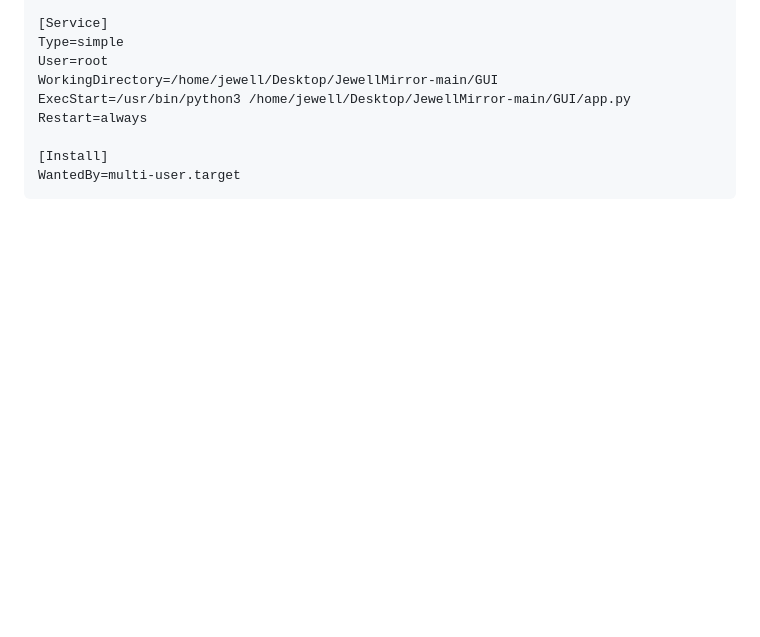
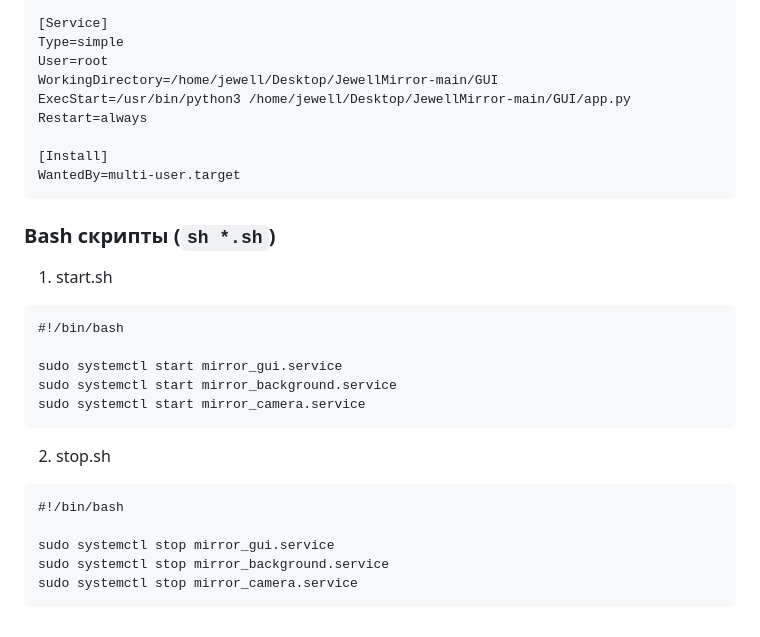
Before and after one commit to AlexeyShalaev/JewellMirror, a Markdown page: README.md, the part around the change. GitHub-like rendering; blank space fills up the shorter version.

````diff
--- a/README.md
+++ b/README.md
@@ -116,3 +116,23 @@ Restart=always
 [Install]
 WantedBy=multi-user.target
 ```
+
+### Bash скрипты (```sh *.sh```)
+
+1. start.sh
+```
+#!/bin/bash
+
+sudo systemctl start mirror_gui.service
+sudo systemctl start mirror_background.service
+sudo systemctl start mirror_camera.service
+```
+
+2. stop.sh
+```
+#!/bin/bash
+
+sudo systemctl stop mirror_gui.service
+sudo systemctl stop mirror_background.service
+sudo systemctl stop mirror_camera.service
+```
````
